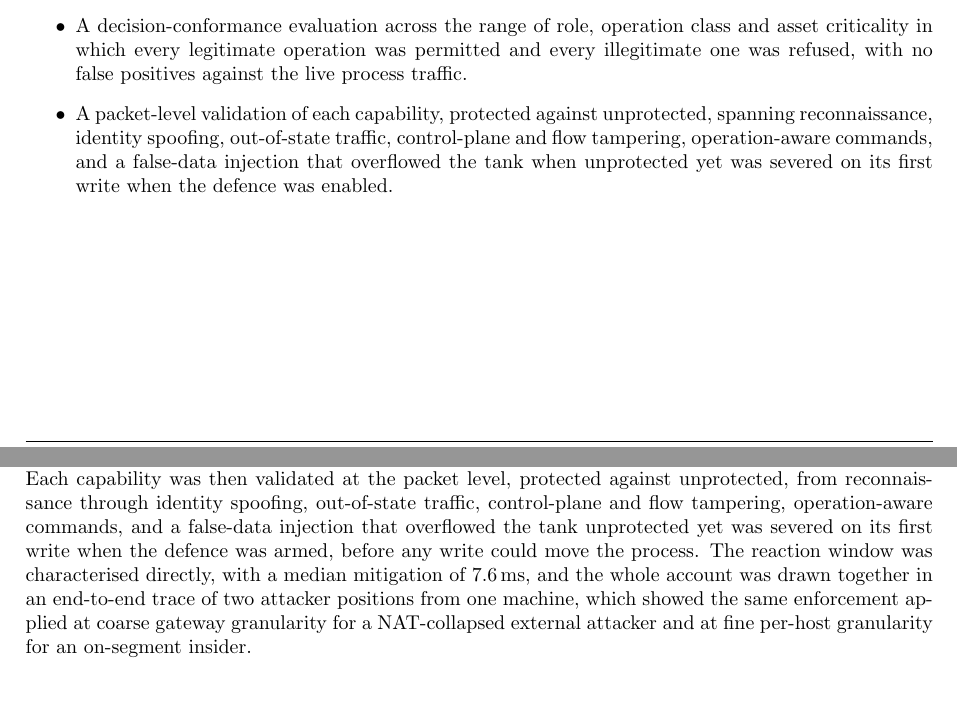
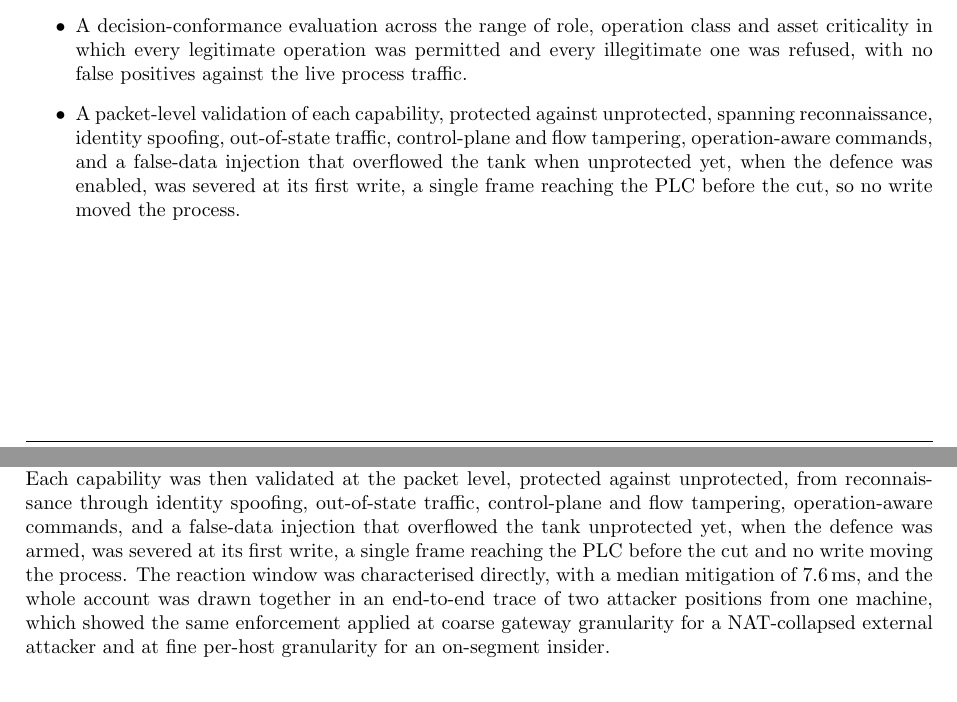
Before and after one commit to Amitdeb00731/A-Criticality--and-Operation-Aware-Response-Framework-CARS, a LaTeX thesis (report/main.tex, which reads report/01_introduction.tex, report/05_conclusion.tex): two parts of pages 20 and 62 of 94, joined at a grey line, cut so that both start at the same text. Compiled offline with pdfLaTeX.

Commit message:
intro/conclusion: align first-write wording to the packet evidence (audit TECH-001)
The Introduction and Conclusion said the FDI was 'severed on its first
write', which reads as zero leakage and is looser than the Abstract and
Table 4.6 (armed: one Write-Var frame reached the PLC). Reword both to
match the Abstract: 'severed at its first write, a single frame reaching
the PLC before the cut, so no write moved the process.' Consistency only;
no result changed. 93 pages, 0 undefined refs.

```diff
--- a/report/01_introduction.tex
+++ b/report/01_introduction.tex
@@ -33,5 +33,5 @@ The main achievements of the project, each evidenced in the chapters that follow
 \item A portable design in which the engine is separated from a site configuration of assets, roles, conduits and tiers, verified to reproduce the deployed policy, and shown to run unchanged in a hardware-free emulation as well as on the physical testbed.
 \item A three-node SDN-ICS hardware testbed with two real S7-1212C PLCs and a live hardware-in-the-loop tank process, on which CARS was instantiated and validated against a real physical consequence.
 \item A decision-conformance evaluation across the range of role, operation class and asset criticality in which every legitimate operation was permitted and every illegitimate one was refused, with no false positives against the live process traffic.
-\item A packet-level validation of each capability, protected against unprotected, spanning reconnaissance, identity spoofing, out-of-state traffic, control-plane and flow tampering, operation-aware commands, and a false-data injection that overflowed the tank when unprotected yet was severed on its first write when the defence was enabled.
+\item A packet-level validation of each capability, protected against unprotected, spanning reconnaissance, identity spoofing, out-of-state traffic, control-plane and flow tampering, operation-aware commands, and a false-data injection that overflowed the tank when unprotected yet, when the defence was enabled, was severed at its first write, a single frame reaching the PLC before the cut, so no write moved the process.
 \end{itemize}
--- a/report/05_conclusion.tex
+++ b/report/05_conclusion.tex
@@ -7,7 +7,7 @@ Automated intrusion response is still rarely enabled on operational technology,
 \section{Contributions}
 \label{sec:contributions}
 
-The project met the five objectives set out in Chapter~\ref{chap:introduction}, summarised against their outcomes in Table~\ref{tab:aims}. A representative three-node SDN-ICS testbed was built with real PLCs, an operator panel, an engineering workstation and a hardware-in-the-loop tank, so that every response could be judged against a physical consequence rather than a simulated one. On that fabric, CARS was realised as a three-table OpenFlow pipeline, identity binding against spoofing, a stateful policy stage carrying the criticality- and operation-aware rulebook, and an L2 switch, behind which sit a graded seven-level response ladder, a flow-integrity self-check and an authenticated control interface. The decision logic was measured across the range of source role, operation class and asset criticality and returned a correct verdict for every case, with no legitimate operation wrongly cut, and the same verdicts were corroborated by the live campaign. Each capability was then validated at the packet level, protected against unprotected, from reconnaissance through identity spoofing, out-of-state traffic, control-plane and flow tampering, operation-aware commands, and a false-data injection that overflowed the tank unprotected yet was severed on its first write when the defence was armed, before any write could move the process. The reaction window was characterised directly, with a median mitigation of 7.6\,ms, and the whole account was drawn together in an end-to-end trace of two attacker positions from one machine, which showed the same enforcement applied at coarse gateway granularity for a NAT-collapsed external attacker and at fine per-host granularity for an on-segment insider.
+The project met the five objectives set out in Chapter~\ref{chap:introduction}, summarised against their outcomes in Table~\ref{tab:aims}. A representative three-node SDN-ICS testbed was built with real PLCs, an operator panel, an engineering workstation and a hardware-in-the-loop tank, so that every response could be judged against a physical consequence rather than a simulated one. On that fabric, CARS was realised as a three-table OpenFlow pipeline, identity binding against spoofing, a stateful policy stage carrying the criticality- and operation-aware rulebook, and an L2 switch, behind which sit a graded seven-level response ladder, a flow-integrity self-check and an authenticated control interface. The decision logic was measured across the range of source role, operation class and asset criticality and returned a correct verdict for every case, with no legitimate operation wrongly cut, and the same verdicts were corroborated by the live campaign. Each capability was then validated at the packet level, protected against unprotected, from reconnaissance through identity spoofing, out-of-state traffic, control-plane and flow tampering, operation-aware commands, and a false-data injection that overflowed the tank unprotected yet, when the defence was armed, was severed at its first write, a single frame reaching the PLC before the cut and no write moving the process. The reaction window was characterised directly, with a median mitigation of 7.6\,ms, and the whole account was drawn together in an end-to-end trace of two attacker positions from one machine, which showed the same enforcement applied at coarse gateway granularity for a NAT-collapsed external attacker and at fine per-host granularity for an on-segment insider.
 
 \begin{table}[t]
 \centering
```
